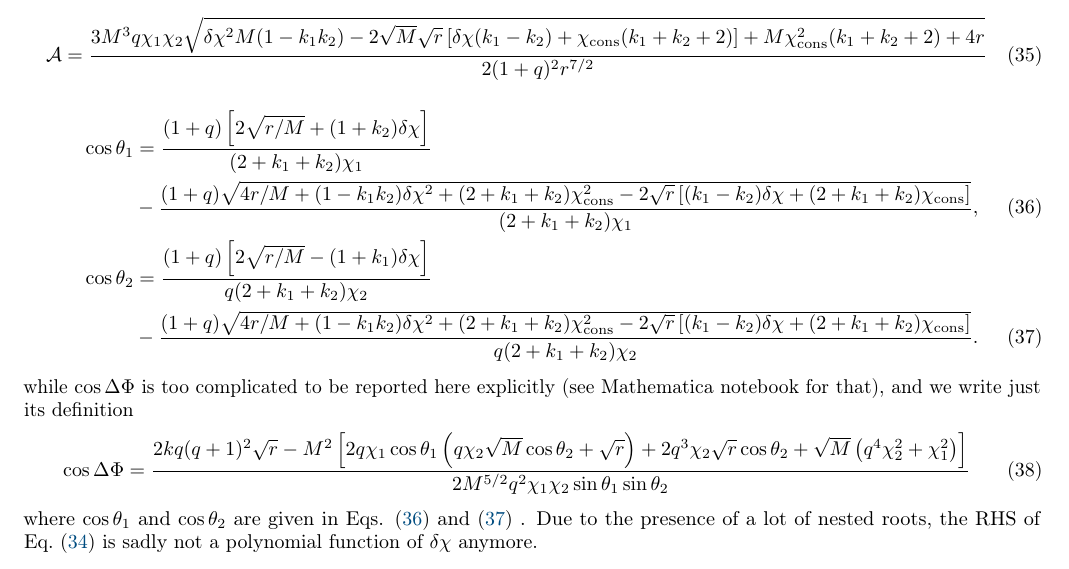
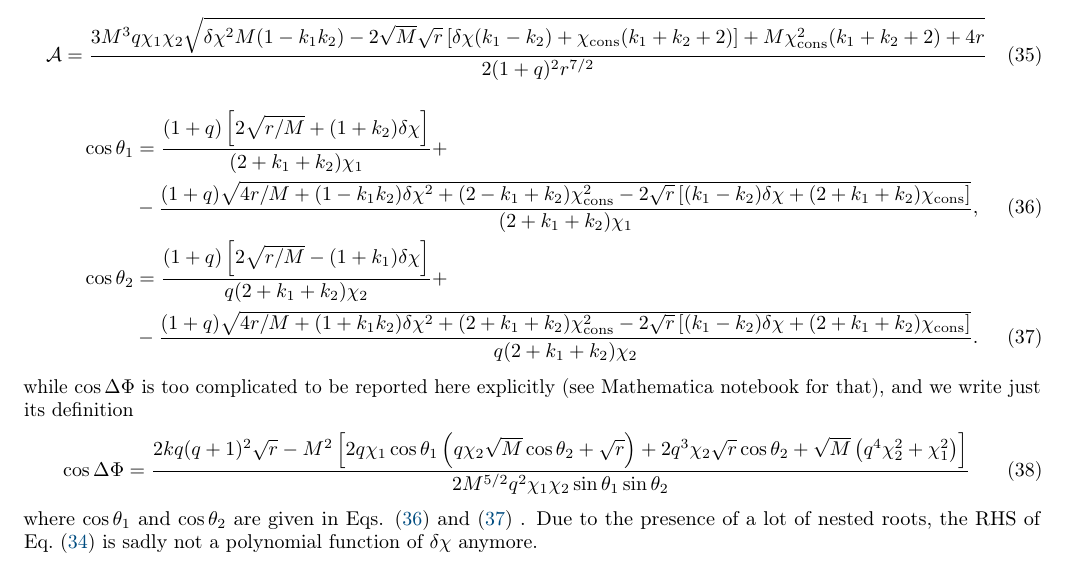
Before and after one commit to taknapp/BNS_precession_SURF, a LaTeX paper (notes/ShortNotes.tex): part of page 4 of 6, cut so that both start at the same text. Compiled offline with pdfLaTeX.

Commit message:
Update ShortNotes.tex

```diff
--- a/notes/ShortNotes.tex
+++ b/notes/ShortNotes.tex
@@ -190,11 +190,11 @@ where
  \mathcal{A} &= \frac{3 M^3 q \chi_1 \chi_2 \sqrt{\delta \chi ^2 M (1-k_1 k_2)-2 \sqrt{M} \sqrt{r} \left[\delta \chi  (k_1-k_2)+\chicons (k_1+k_2+2)\right]+M \chicons^2 (k_1+k_2+2)+4 r}}{2 (1+q)^2 r^{7/2}}
 \end{align}
 \begin{align}\label{costheta1chicons}
-\cos\theta_{1} &=\frac{(1+q) \left[2 \sqrt{r/M} +(1+k_2) \delta \chi \right] }{{(2+k_1+k_2) \chi_1}} \notag \\ &
--\frac{ (1+q) \sqrt{4 r/M+ (1-k_1 k_2) \delta \chi^2+(2+k_1+ k_2) \chicons^2 -2 \sqrt{r} \left[ (k_1-k_2) \delta\chi+(2+k_1+k_2)\chicons \right] }}{(2+k_1+k_2) \chi_1},\\
+\cos\theta_{1} &=\frac{(1+q) \left[2 \sqrt{r/M} +(1+k_2) \delta \chi \right] }{{(2+k_1+k_2) \chi_1}} + \notag \\ &
+-\frac{ (1+q) \sqrt{4 r/M+ (1-k_1 k_2) \delta \chi^2+(2-k_1+ k_2) \chicons^2 -2 \sqrt{r} \left[ (k_1-k_2) \delta\chi+(2+k_1+k_2)\chicons \right] }}{(2+k_1+k_2) \chi_1},\\
 \label{costheta2chicons}
-\cos\theta_{2} &=\frac{(1+q) \left[2 \sqrt{r/M} -(1+k_1) \delta \chi \right] }{{q (2+k_1+k_2) \chi_2}} \notag \\ &
--\frac{ (1+q) \sqrt{4 r/M+ (1-k_1 k_2) \delta \chi^2+(2+k_1+ k_2) \chicons^2 -2 \sqrt{r} \left[ (k_1-k_2) \delta\chi+(2+k_1+k_2)\chicons \right] }}{ q (2+k_1+k_2) \chi_2}.
+\cos\theta_{2} &=\frac{(1+q) \left[2 \sqrt{r/M} -(1+k_1) \delta \chi \right] }{{q (2+k_1+k_2) \chi_2}} + \notag \\ &
+-\frac{ (1+q) \sqrt{4 r/M+ (1+k_1 k_2) \delta \chi^2+(2+k_1+ k_2) \chicons^2 -2 \sqrt{r} \left[ (k_1-k_2) \delta\chi+(2+k_1+k_2)\chicons \right] }}{ q (2+k_1+k_2) \chi_2}.
 \end{align}
 while  $\cos \Delta \Phi$ is too complicated to be reported here explicitly (see Mathematica notebook for that), and we write just its definition
 \begin{align}
```
